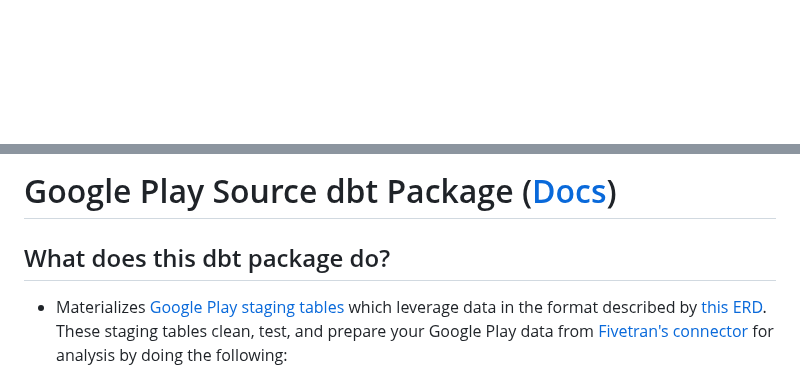
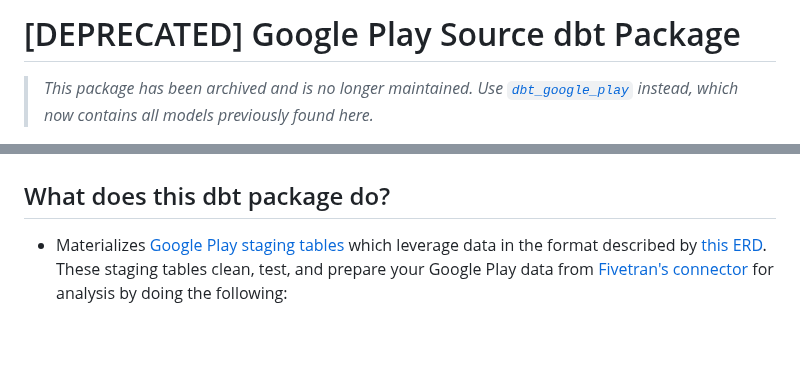
Before and after one commit to fivetran/dbt_google_play_source, a Markdown page: README.md, 2 parts joined by grey strips. Rendered like a GitHub page; blank space fills up the shorter version.

```diff
--- a/README.md
+++ b/README.md
@@ -1,4 +1,8 @@
-<p align="center">
+# [DEPRECATED] Google Play Source dbt Package
+
+> _This package has been archived and is no longer maintained. Use [`dbt_google_play`](https://github.com/fivetran/dbt_google_play) instead, which now contains all models previously found here._
+
+<p align="left">
     <a alt="License"
         href="https://github.com/fivetran/dbt_google_play_source/blob/main/LICENSE">
         <img src="https://img.shields.io/badge/License-Apache%202.0-blue.svg" /></a>
@@ -14,6 +15,5 @@
 </p>
 
-# Google Play Source dbt Package ([Docs](https://fivetran.github.io/dbt_google_play_source/))
 ## What does this dbt package do?
 - Materializes [Google Play staging tables](https://fivetran.github.io/dbt_google_play_source/#!/overview/github_source/models/?g_v=1) which leverage data in the format described by [this ERD](https://fivetran.com/docs/applications/google-play/#schemainformation). These staging tables clean, test, and prepare your Google Play data from [Fivetran's connector](https://fivetran.com/docs/applications/google-play) for analysis by doing the following:
   - Name columns for consistency across all packages and easier analysis
```
Also changed, not shown: other parts of README.md (+2 -5 lines).
